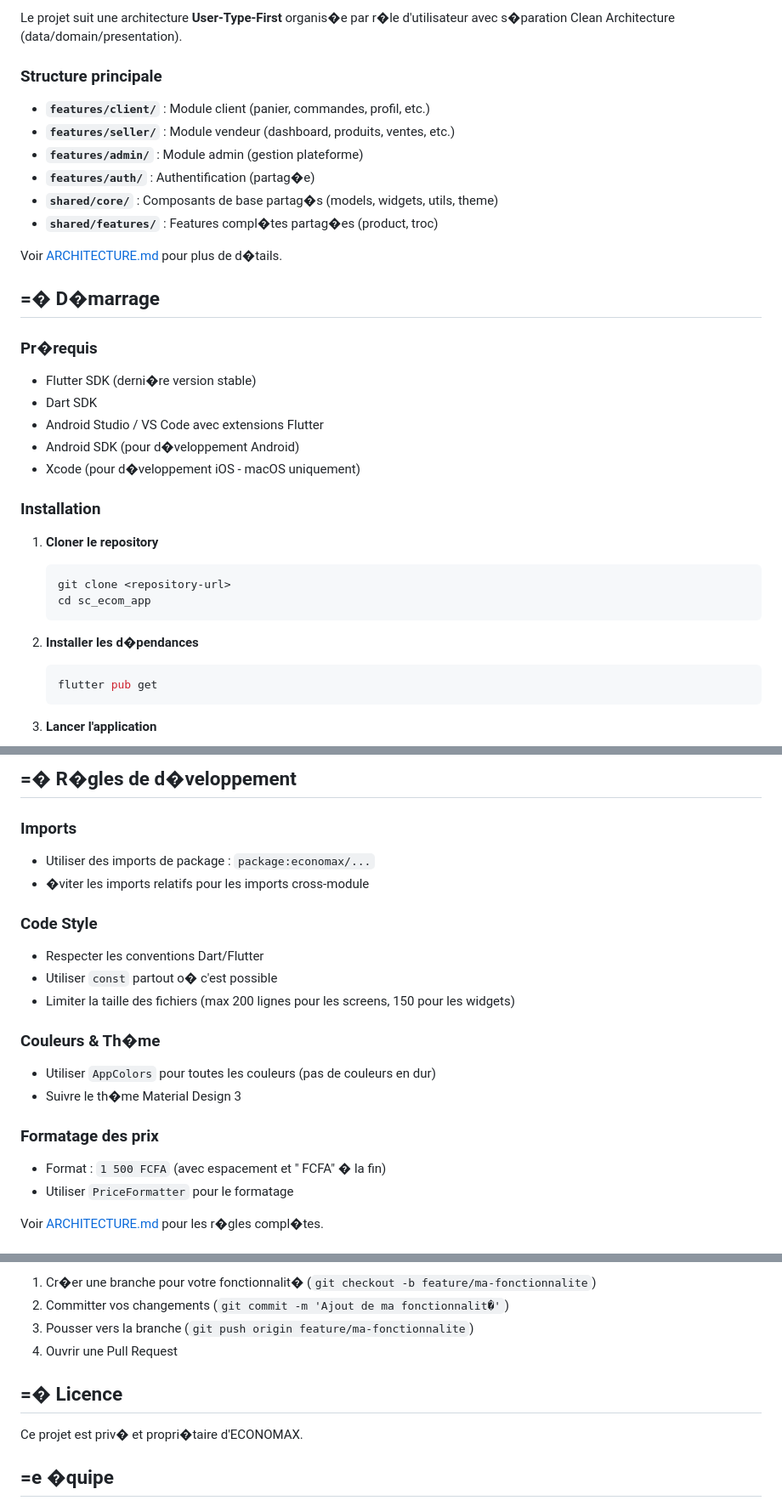
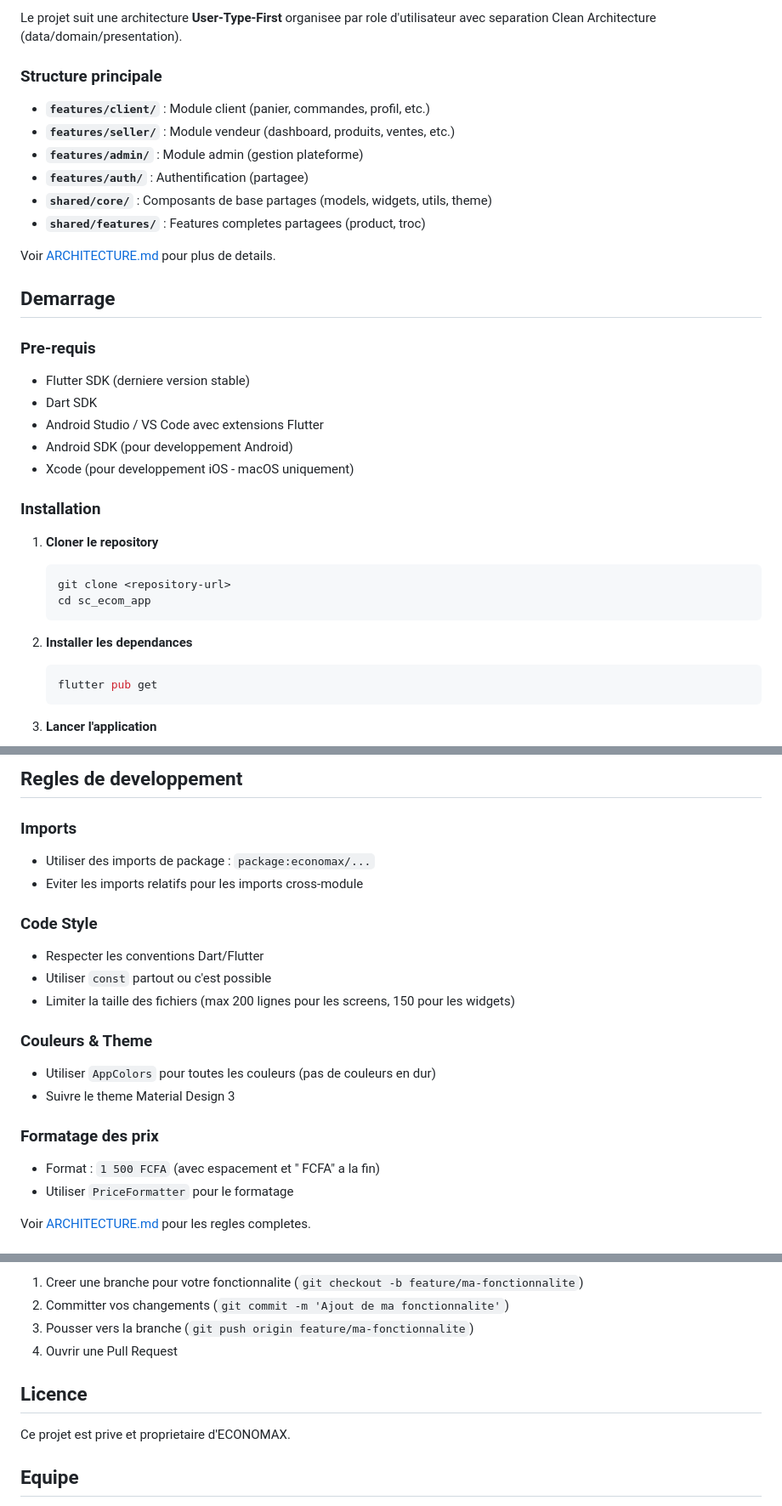
Before and after one commit to Louiscarlos2508/sc_ecom_app, a Markdown page: README.md, 3 parts joined by grey strips. Shown at 85% size. Drawn GitHub-style.

Commit message:
Update README.md with binary file changes

````diff
--- a/README.md
+++ b/README.md
@@ -10,26 +10,26 @@ ECONOMAX est une application mobile e-commerce d�velopp�e avec Flutter, con
 
-Le projet suit une architecture **User-Type-First** organis�e par r�le d'utilisateur avec s�paration Clean Architecture (data/domain/presentation).
+Le projet suit une architecture **User-Type-First** organisee par role d'utilisateur avec separation Clean Architecture (data/domain/presentation).
 
 ### Structure principale
 
 - **`features/client/`** : Module client (panier, commandes, profil, etc.)
 - **`features/seller/`** : Module vendeur (dashboard, produits, ventes, etc.)
 - **`features/admin/`** : Module admin (gestion plateforme)
-- **`features/auth/`** : Authentification (partag�e)
-- **`shared/core/`** : Composants de base partag�s (models, widgets, utils, theme)
-- **`shared/features/`** : Features compl�tes partag�es (product, troc)
+- **`features/auth/`** : Authentification (partagee)
+- **`shared/core/`** : Composants de base partages (models, widgets, utils, theme)
+- **`shared/features/`** : Features completes partagees (product, troc)
 
-Voir [ARCHITECTURE.md](./ARCHITECTURE.md) pour plus de d�tails.
+Voir [ARCHITECTURE.md](./ARCHITECTURE.md) pour plus de details.
 
-## =� D�marrage
+## Demarrage
 
-### Pr�requis
+### Pre-requis
 
-- Flutter SDK (derni�re version stable)
+- Flutter SDK (derniere version stable)
 - Dart SDK
 - Android Studio / VS Code avec extensions Flutter
-- Android SDK (pour d�veloppement Android)
-- Xcode (pour d�veloppement iOS - macOS uniquement)
+- Android SDK (pour developpement Android)
+- Xcode (pour developpement iOS - macOS uniquement)
 
 ### Installation
 
@@ -39,7 +39,7 @@ Voir [ARCHITECTURE.md](./ARCHITECTURE.md) pour plus de d�tails.
    cd sc_ecom_app
    ```
 
-2. **Installer les d�pendances**
+2. **Installer les dependances**
    ```bash
    flutter pub get
    ```
@@ -71,23 +71,23 @@ module_name/
 ```
 
-## =� R�gles de d�veloppement
+## Regles de developpement
 
 ### Imports
 - Utiliser des imports de package : `package:economax/...`
-- �viter les imports relatifs pour les imports cross-module
+- Eviter les imports relatifs pour les imports cross-module
 
 ### Code Style
 - Respecter les conventions Dart/Flutter
-- Utiliser `const` partout o� c'est possible
+- Utiliser `const` partout ou c'est possible
 - Limiter la taille des fichiers (max 200 lignes pour les screens, 150 pour les widgets)
 
-### Couleurs & Th�me
+### Couleurs & Theme
 - Utiliser `AppColors` pour toutes les couleurs (pas de couleurs en dur)
-- Suivre le th�me Material Design 3
+- Suivre le theme Material Design 3
 
 ### Formatage des prix
-- Format : `1 500 FCFA` (avec espacement et " FCFA" � la fin)
+- Format : `1 500 FCFA` (avec espacement et " FCFA" a la fin)
 - Utiliser `PriceFormatter` pour le formatage
 
-Voir [ARCHITECTURE.md](./ARCHITECTURE.md) pour les r�gles compl�tes.
+Voir [ARCHITECTURE.md](./ARCHITECTURE.md) pour les regles completes.
 
@@ -95,12 +95,12 @@ Voir [ARCHITECTURE.md](./ARCHITECTURE.md) pour les r�gles compl�tes.
 
-1. Cr�er une branche pour votre fonctionnalit� (`git checkout -b feature/ma-fonctionnalite`)
-2. Committer vos changements (`git commit -m 'Ajout de ma fonctionnalit�'`)
+1. Creer une branche pour votre fonctionnalite (`git checkout -b feature/ma-fonctionnalite`)
+2. Committer vos changements (`git commit -m 'Ajout de ma fonctionnalite'`)
 3. Pousser vers la branche (`git push origin feature/ma-fonctionnalite`)
 4. Ouvrir une Pull Request
 
-## =� Licence
+## Licence
 
-Ce projet est priv� et propri�taire d'ECONOMAX.
+Ce projet est prive et proprietaire d'ECONOMAX.
 
-## =e �quipe
+## Equipe
 
````
Also changed, not shown: other parts of README.md (+18 -18 lines).
